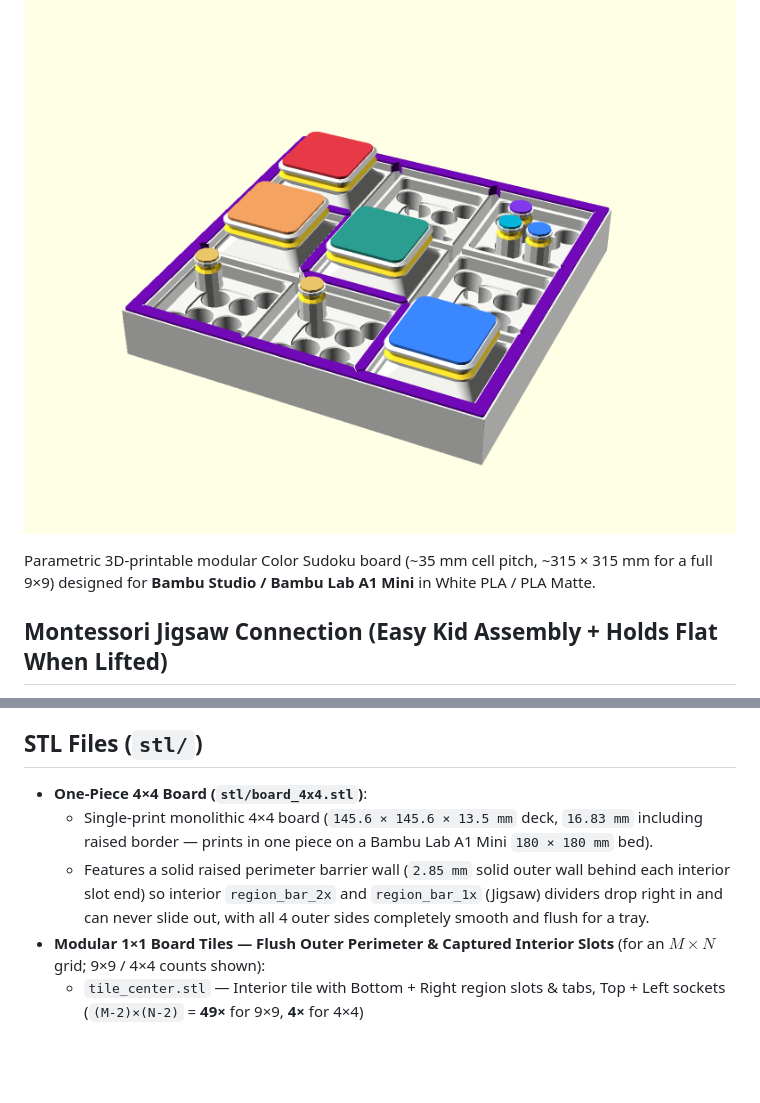
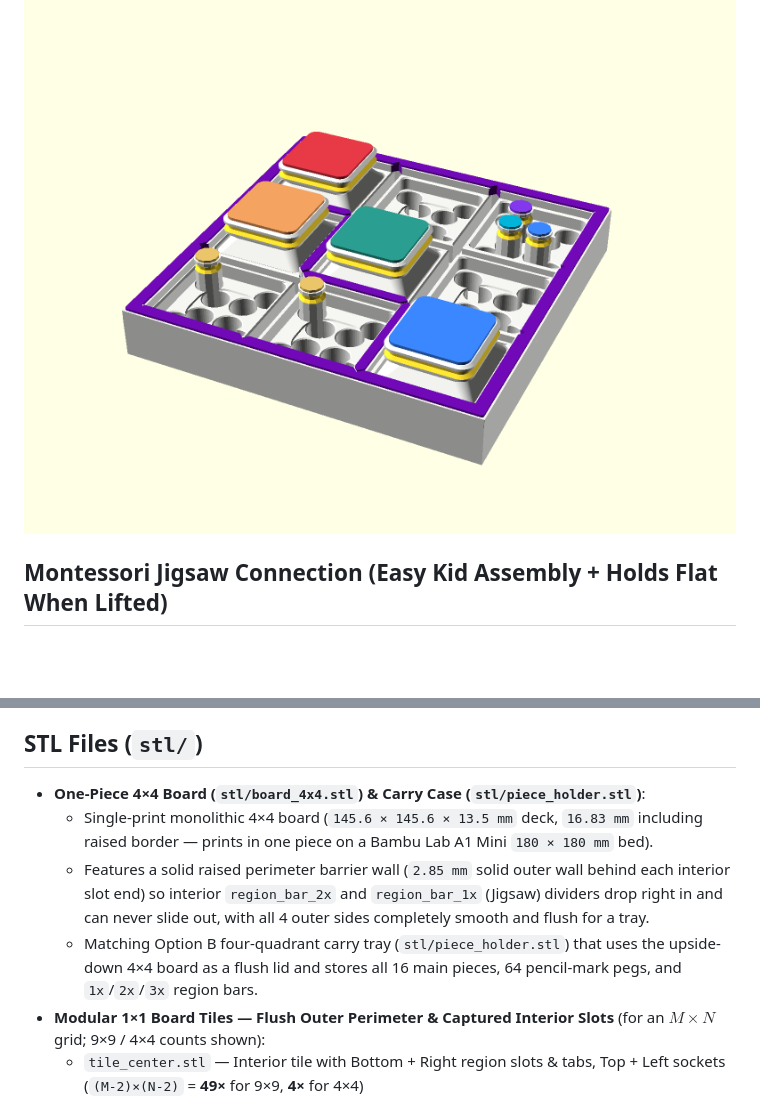
Before and after one commit to frankbryce/sudoku-board, a Markdown page: README.md, 2 parts joined by grey strips. GitHub-like rendering; blank space fills up the shorter version.

```diff
--- a/README.md
+++ b/README.md
@@ -2,8 +18,6 @@
 
 ![Full 9×9 Finished Board](renders/finished_board_9x9.png)
 ![Close-Up Detail](renders/finished_board_closeup.png)
-
-Parametric 3D-printable modular Color Sudoku board (~35 mm cell pitch, ~315 × 315 mm for a full 9×9) designed for **Bambu Studio / Bambu Lab A1 Mini** in White PLA / PLA Matte.
 
 ## Montessori Jigsaw Connection (Easy Kid Assembly + Holds Flat When Lifted)
 
@@ -14,9 +28,10 @@ Parametric 3D-printable modular Color Sudoku board (~35 mm cell pitch, ~315 × 3
 
 ## STL Files (`stl/`)
 
-- **One-Piece 4×4 Board (`stl/board_4x4.stl`)**:
+- **One-Piece 4×4 Board (`stl/board_4x4.stl`) & Carry Case (`stl/piece_holder.stl`)**:
   - Single-print monolithic 4×4 board (`145.6 × 145.6 × 13.5 mm` deck, `16.83 mm` including raised border — prints in one piece on a Bambu Lab A1 Mini `180 × 180 mm` bed).
   - Features a solid raised perimeter barrier wall (`2.85 mm` solid outer wall behind each interior slot end) so interior `region_bar_2x` and `region_bar_1x` (Jigsaw) dividers drop right in and can never slide out, with all 4 outer sides completely smooth and flush for a tray.
+  - Matching Option B four-quadrant carry tray (`stl/piece_holder.stl`) that uses the upside-down 4×4 board as a flush lid and stores all 16 main pieces, 64 pencil-mark pegs, and `1x`/`2x`/`3x` region bars.
 - **Modular 1×1 Board Tiles — Flush Outer Perimeter & Captured Interior Slots** (for an $M \times N$ grid; 9×9 / 4×4 counts shown):
   - `tile_center.stl` — Interior tile with Bottom + Right region slots & tabs, Top + Left sockets (`(M-2)×(N-2)` = **49×** for 9×9, **4×** for 4×4)
   - `tile_edge_n.stl` — Top edge with flush solid North barrier wall (`M-2` = **7×** for 9×9, **2×** for 4×4)
```
Also changed, not shown: other parts of README.md (+16 -0 lines), kids_4x4/README.md (+4 -1 lines), renders/finished_board_4x4.png (added), renders/holder_option_b_lid_lifting.png (added), 2 other files.
